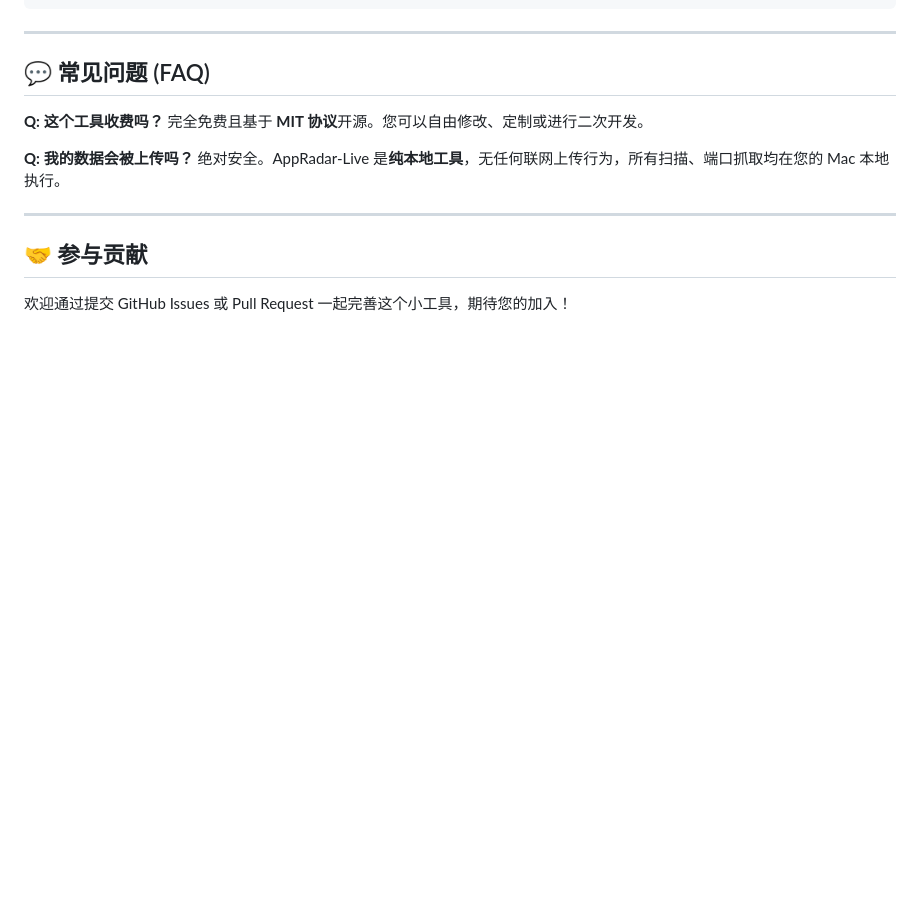
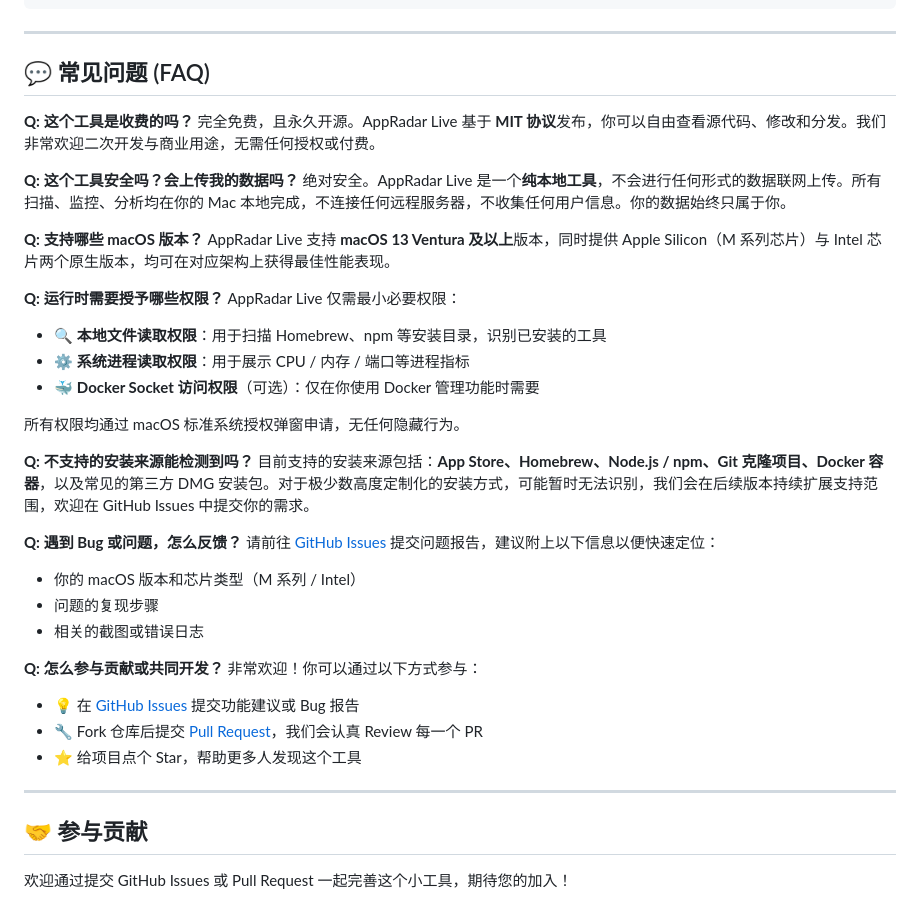
Before and after one commit to nanjunyu/app-radar-live, a Markdown page: README.md, the part around the change. Drawn GitHub-style; blank space fills up the shorter version.

Commit message:
docs: 补全 FAQ 常见问题，与官网内容保持一致

```diff
--- a/README.md
+++ b/README.md
@@ -118,11 +118,37 @@ Sources/
 
 ## 💬 常见问题 (FAQ)
 
-**Q: 这个工具收费吗？**
-完全免费且基于 **MIT 协议**开源。您可以自由修改、定制或进行二次开发。
+**Q: 这个工具是收费的吗？**
+完全免费，且永久开源。AppRadar Live 基于 **MIT 协议**发布，你可以自由查看源代码、修改和分发。我们非常欢迎二次开发与商业用途，无需任何授权或付费。
 
-**Q: 我的数据会被上传吗？**
-绝对安全。AppRadar-Live 是**纯本地工具**，无任何联网上传行为，所有扫描、端口抓取均在您的 Mac 本地执行。
+**Q: 这个工具安全吗？会上传我的数据吗？**
+绝对安全。AppRadar Live 是一个**纯本地工具**，不会进行任何形式的数据联网上传。所有扫描、监控、分析均在你的 Mac 本地完成，不连接任何远程服务器，不收集任何用户信息。你的数据始终只属于你。
+
+**Q: 支持哪些 macOS 版本？**
+AppRadar Live 支持 **macOS 13 Ventura 及以上**版本，同时提供 Apple Silicon（M 系列芯片）与 Intel 芯片两个原生版本，均可在对应架构上获得最佳性能表现。
+
+**Q: 运行时需要授予哪些权限？**
+AppRadar Live 仅需最小必要权限：
+- 🔍 **本地文件读取权限**：用于扫描 Homebrew、npm 等安装目录，识别已安装的工具
+- ⚙️ **系统进程读取权限**：用于展示 CPU / 内存 / 端口等进程指标
+- 🐳 **Docker Socket 访问权限**（可选）：仅在你使用 Docker 管理功能时需要
+
+所有权限均通过 macOS 标准系统授权弹窗申请，无任何隐藏行为。
+
+**Q: 不支持的安装来源能检测到吗？**
+目前支持的安装来源包括：**App Store、Homebrew、Node.js / npm、Git 克隆项目、Docker 容器**，以及常见的第三方 DMG 安装包。对于极少数高度定制化的安装方式，可能暂时无法识别，我们会在后续版本持续扩展支持范围，欢迎在 GitHub Issues 中提交你的需求。
+
+**Q: 遇到 Bug 或问题，怎么反馈？**
+请前往 [GitHub Issues](https://github.com/nanjunyu/app-radar-live/issues) 提交问题报告，建议附上以下信息以便快速定位：
+- 你的 macOS 版本和芯片类型（M 系列 / Intel）
+- 问题的复现步骤
+- 相关的截图或错误日志
+
+**Q: 怎么参与贡献或共同开发？**
+非常欢迎！你可以通过以下方式参与：
+- 💡 在 [GitHub Issues](https://github.com/nanjunyu/app-radar-live/issues) 提交功能建议或 Bug 报告
+- 🔧 Fork 仓库后提交 [Pull Request](https://github.com/nanjunyu/app-radar-live/pulls)，我们会认真 Review 每一个 PR
+- ⭐ 给项目点个 Star，帮助更多人发现这个工具
 
 ---
 
```
